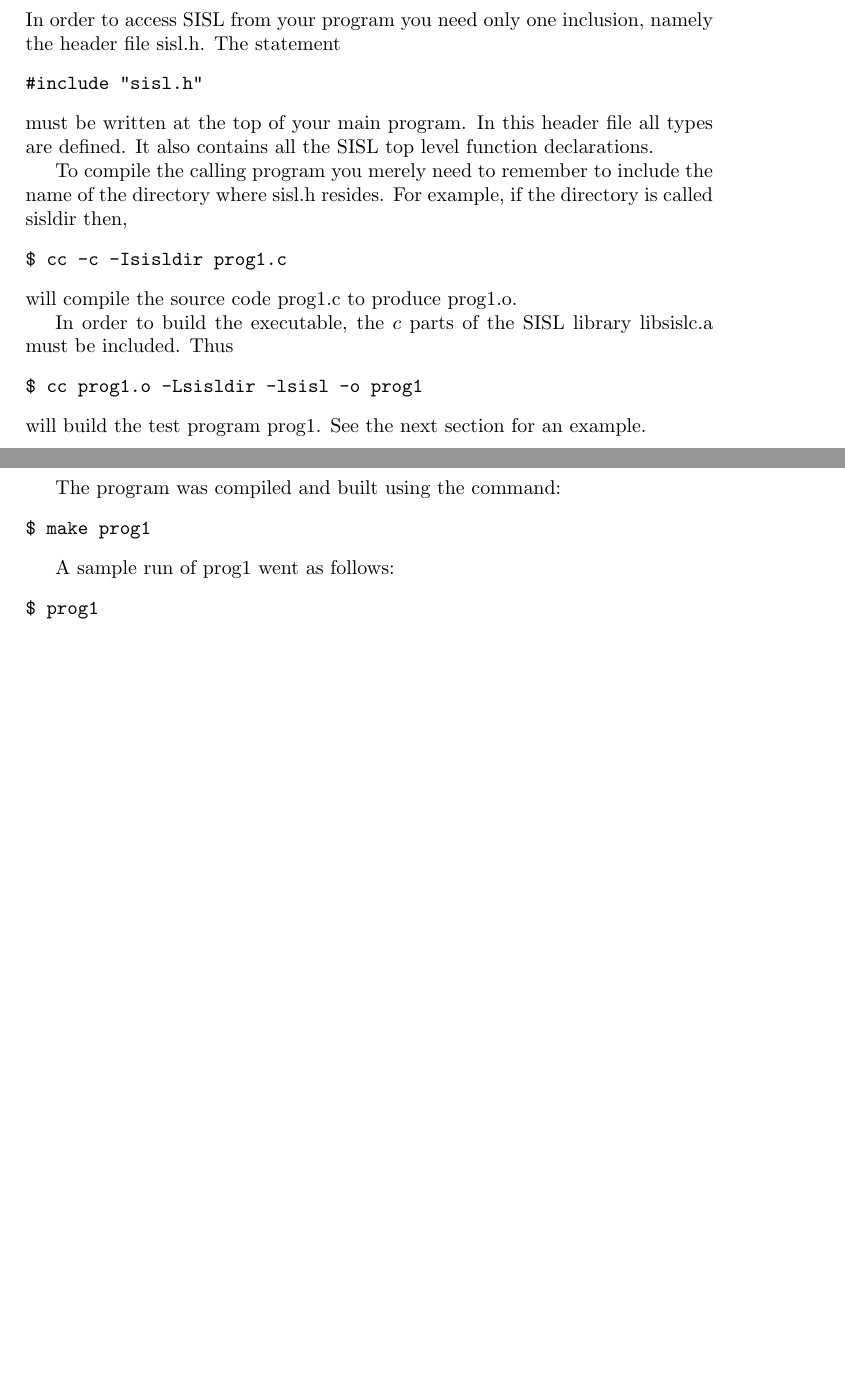
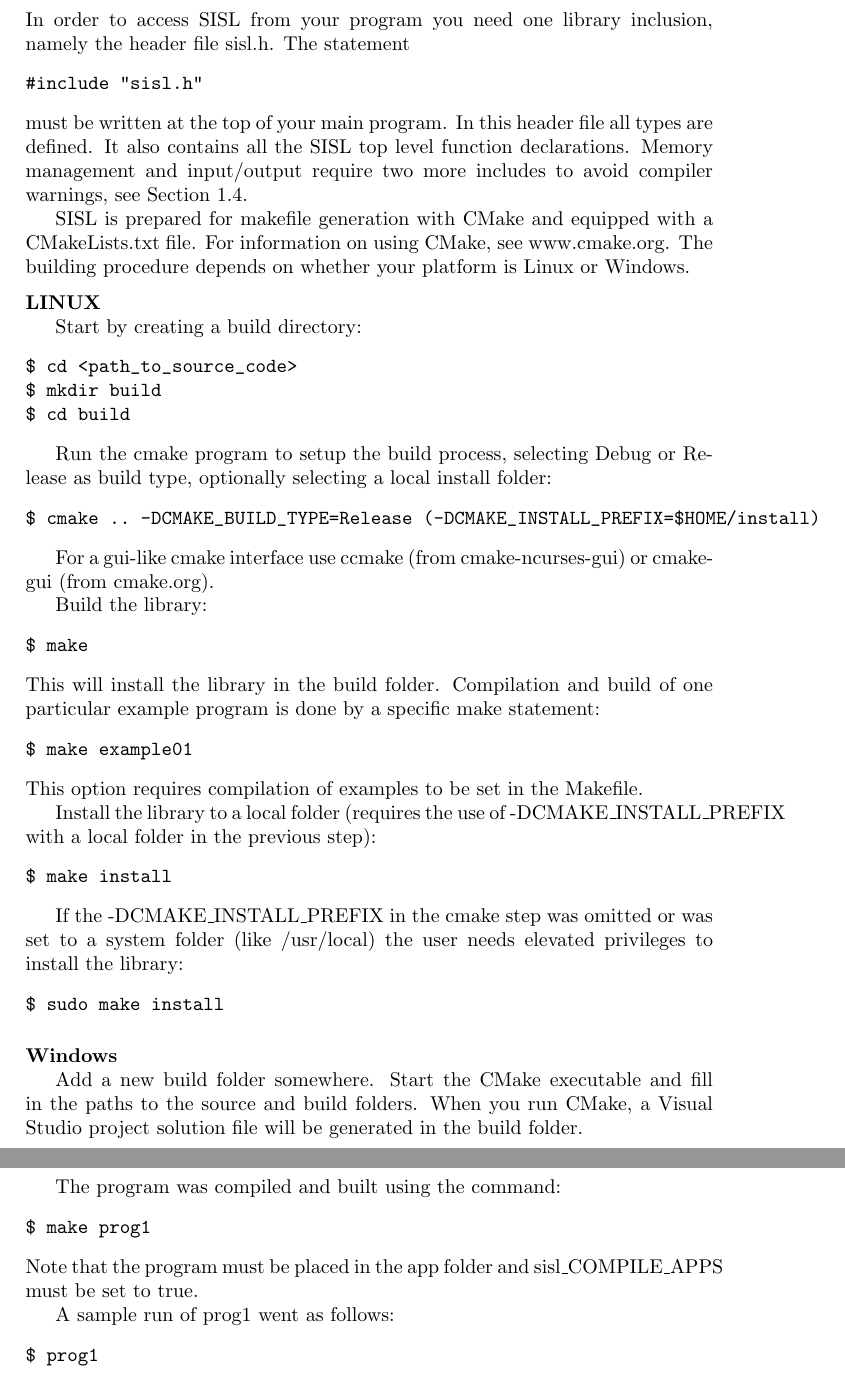
Before and after one commit to SINTEF-Geometry/SISL, a LaTeX thesis (doc/manual/manual.tex, which reads doc/manual/chap_introduction.tex): two parts of pages 12 and 16 of 371 before the commit and two parts of pages 12 and 15 of 370 after it, joined at a grey line, cut so that both start at the same text, the shorter picture padded with empty space. Compiled offline with pdfLaTeX.

Commit message:
Documentation for a new version

```diff
--- a/doc/manual/chap_introduction.tex
+++ b/doc/manual/chap_introduction.tex
@@ -126,5 +126,5 @@ in the argument list.
 
-In order to access SISL from your program you need only one inclusion, namely
+In order to access SISL from your program you need one library inclusion, namely
 the header file sisl.h. The statement
 \begin{verbatim}
 #include "sisl.h"
@@ -134,21 +134,63 @@ In this header file all types
 are defined.
 It also contains all the
 SISL top level function declarations.
+Memory management and input/output require two more includes to avoid compiler warnings,
+see Section~\ref{sec:exampleprog}.
+
+SISL is prepared for makefile generation with CMake and equipped with a CMakeLists.txt file.
+For information on using CMake, see www.cmake.org. The building procedure depends on whether your platform is
+Linux or Windows.
+
+\medskip
+    {\noindent \bf LINUX}
+
+Start by creating a build directory:
+\begin{verbatim}
+$ cd <path_to_source_code>
+$ mkdir build
+$ cd build
+\end{verbatim}
+
+Run the cmake program to setup the build process, selecting Debug or Release
+as build type, optionally selecting a local install folder:
+\begin{verbatim}
+$ cmake .. -DCMAKE_BUILD_TYPE=Release (-DCMAKE_INSTALL_PREFIX=$HOME/install)
+\end{verbatim}
+
+For a gui-like cmake interface use ccmake (from cmake-ncurses-gui) or cmake-gui (from cmake.org).
+
+Build the library:
+\begin{verbatim}
+$ make
+\end{verbatim}
+This will install the library in the build folder. Compilation and build of one particular
+example program is done by a specific make statement:
+\begin{verbatim}
+$ make example01
+\end{verbatim}
+This option requires compilation of examples to be set in the Makefile.
+
+Install the library to a local folder (requires the use of
+-DCMAKE\_INSTALL\_PREFIX with a local folder in the previous step):
+\begin{verbatim}
+$ make install
+\end{verbatim}
+
+If the -DCMAKE\_INSTALL\_PREFIX in the cmake step was omitted or was set to a
+system folder (like /usr/local) the user needs elevated privileges to install
+the library:
+\begin{verbatim}
+$ sudo make install
+\end{verbatim}
+
+\medskip
+{\noindent \bf Windows}
+
+Add a new build folder somewhere. Start the CMake
+executable and fill in the paths to the source and build folders. When
+you run CMake, a Visual Studio project solution file will be generated
+in the build folder.
 
 
-To compile the calling program you merely need to remember to include
-the name of the directory where sisl.h resides.
-For example, if the directory is called sisldir then,
-\begin{verbatim}
-$ cc -c -Isisldir prog1.c
-\end{verbatim}
-will compile the source code prog1.c to produce prog1.o.
-
-In order to build the executable, the $c$ parts of the
-SISL library libsislc.a must be included. Thus
-\begin{verbatim}
-$ cc prog1.o -Lsisldir -lsisl -o prog1
-\end{verbatim}
-will build the test program prog1. See the next section for an example.
 
 \newpage
@@ -262,12 +304,14 @@ int main()
 Note that sisl.h is included. stdlib.h is included to declare free, which
 releases memory allocated in the function s1373. stdio.h declares printf and
 scanf.
-\vfill
-\newpage
+
+\bigskip
+
 The program was compiled and built using the command:
 \begin{verbatim}
 $ make prog1
 \end{verbatim}
+Note that the program must be placed in the app folder and sisl\_COMPILE\_APPS must be set to true.
 
 A sample run of prog1 went as follows:
 \begin{verbatim}
```
Also changed, not shown: CMakeLists.txt (+9 -0 lines), doc/manual/manual.ind, doc/manual/manual.pdf, doc/manual/chap_introduction.tex (12 more changed lines), 6 other files.
